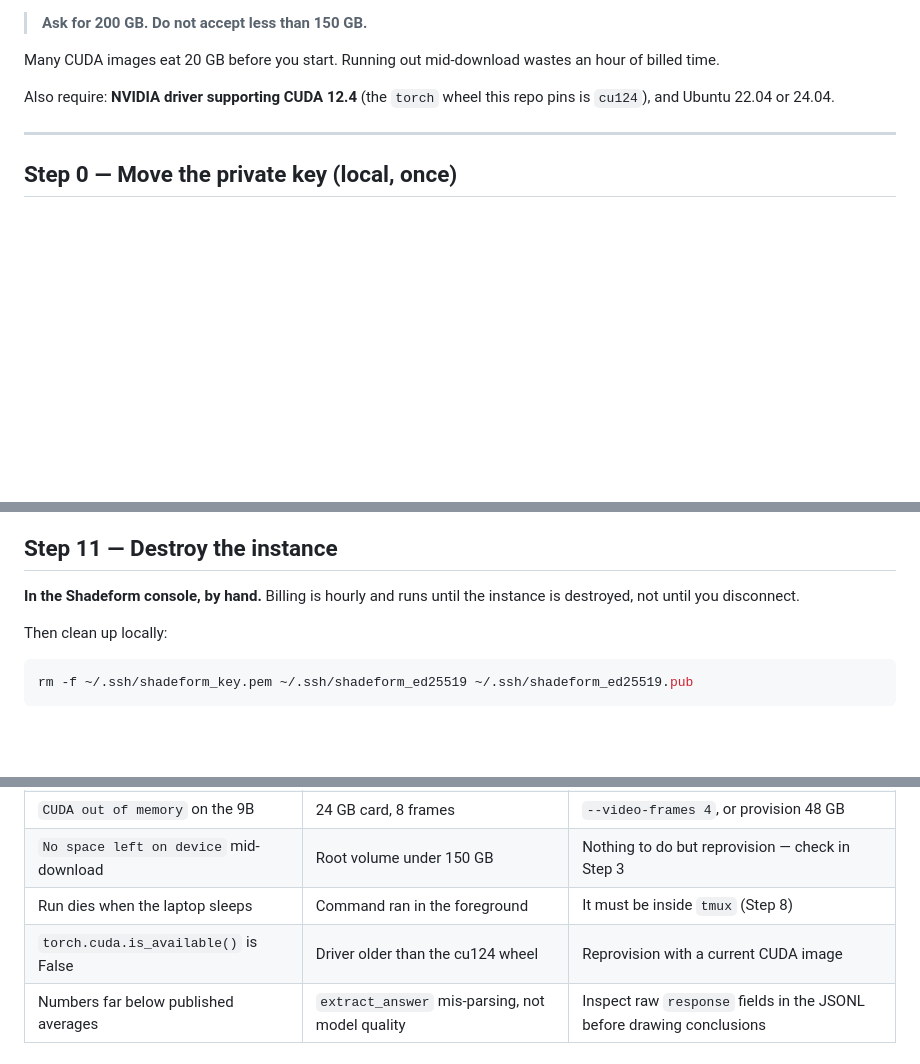
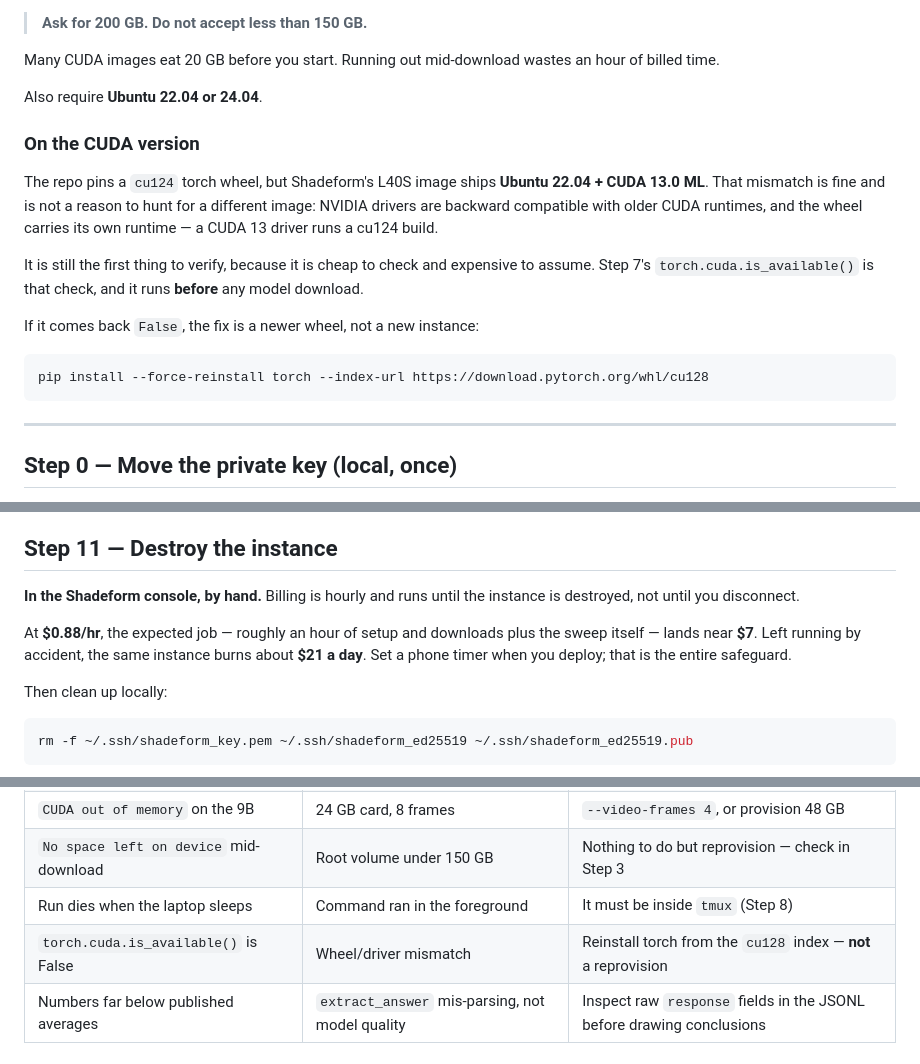
Before and after one commit to Hisham1404/Video-editor, a Markdown page: evals/shotbench/GPU.md, 3 parts joined by grey strips. GitHub-like rendering; blank space fills up the shorter version.

Commit message:
evals: correct the CUDA requirement and add the real hourly cost
The runbook demanded a CUDA 12.4 driver because the repo pins a cu124 torch
wheel. The L40S image on offer ships CUDA 13.0, and that is fine — NVIDIA
drivers are backward compatible with older CUDA runtimes and the wheel brings
its own. Stating it as a hard requirement would have sent someone hunting for
an image that does not need finding.

The check stays, because cheap-to-verify beats assumed, but the remedy is a
cu128 wheel rather than a reprovision.

Also records the measured price: $0.88/hr, so the expected job is ~$7 and a
forgotten instance is ~$21/day.

Co-Authored-By: Claude Opus 5 <noreply@anthropic.com>

````diff
--- a/evals/shotbench/GPU.md
+++ b/evals/shotbench/GPU.md
@@ -47,8 +47,25 @@ hours. Decide that after Step 7 prints the item count — not before.
 Many CUDA images eat 20 GB before you start. Running out mid-download wastes an
 hour of billed time.
 
-Also require: **NVIDIA driver supporting CUDA 12.4** (the `torch` wheel this repo
-pins is `cu124`), and Ubuntu 22.04 or 24.04.
+Also require **Ubuntu 22.04 or 24.04**.
+
+### On the CUDA version
+
+The repo pins a `cu124` torch wheel, but Shadeform's L40S image ships
+**Ubuntu 22.04 + CUDA 13.0 ML**. That mismatch is fine and is not a reason to
+hunt for a different image: NVIDIA drivers are backward compatible with older
+CUDA runtimes, and the wheel carries its own runtime — a CUDA 13 driver runs a
+cu124 build.
+
+It is still the first thing to verify, because it is cheap to check and
+expensive to assume. Step 7's `torch.cuda.is_available()` is that check, and it
+runs **before** any model download.
+
+If it comes back `False`, the fix is a newer wheel, not a new instance:
+
+```bash
+pip install --force-reinstall torch --index-url https://download.pytorch.org/whl/cu128
+```
 
 ---
 
@@ -221,6 +238,11 @@ python run_benchmark.py --report
 **In the Shadeform console, by hand.** Billing is hourly and runs until the
 instance is destroyed, not until you disconnect.
 
+At **$0.88/hr**, the expected job — roughly an hour of setup and downloads plus
+the sweep itself — lands near **$7**. Left running by accident, the same instance
+burns about **$21 a day**. Set a phone timer when you deploy; that is the entire
+safeguard.
+
 Then clean up locally:
 
 ```bash
@@ -241,7 +263,7 @@ reassigned to someone else.
 | `CUDA out of memory` on the 9B | 24 GB card, 8 frames | `--video-frames 4`, or provision 48 GB |
 | `No space left on device` mid-download | Root volume under 150 GB | Nothing to do but reprovision — check in Step 3 |
 | Run dies when the laptop sleeps | Command ran in the foreground | It must be inside `tmux` (Step 8) |
-| `torch.cuda.is_available()` is False | Driver older than the cu124 wheel | Reprovision with a current CUDA image |
+| `torch.cuda.is_available()` is False | Wheel/driver mismatch | Reinstall torch from the `cu128` index — **not** a reprovision |
 | Numbers far below published averages | `extract_answer` mis-parsing, not model quality | Inspect raw `response` fields in the JSONL before drawing conclusions |
 
 ## Do not
````
